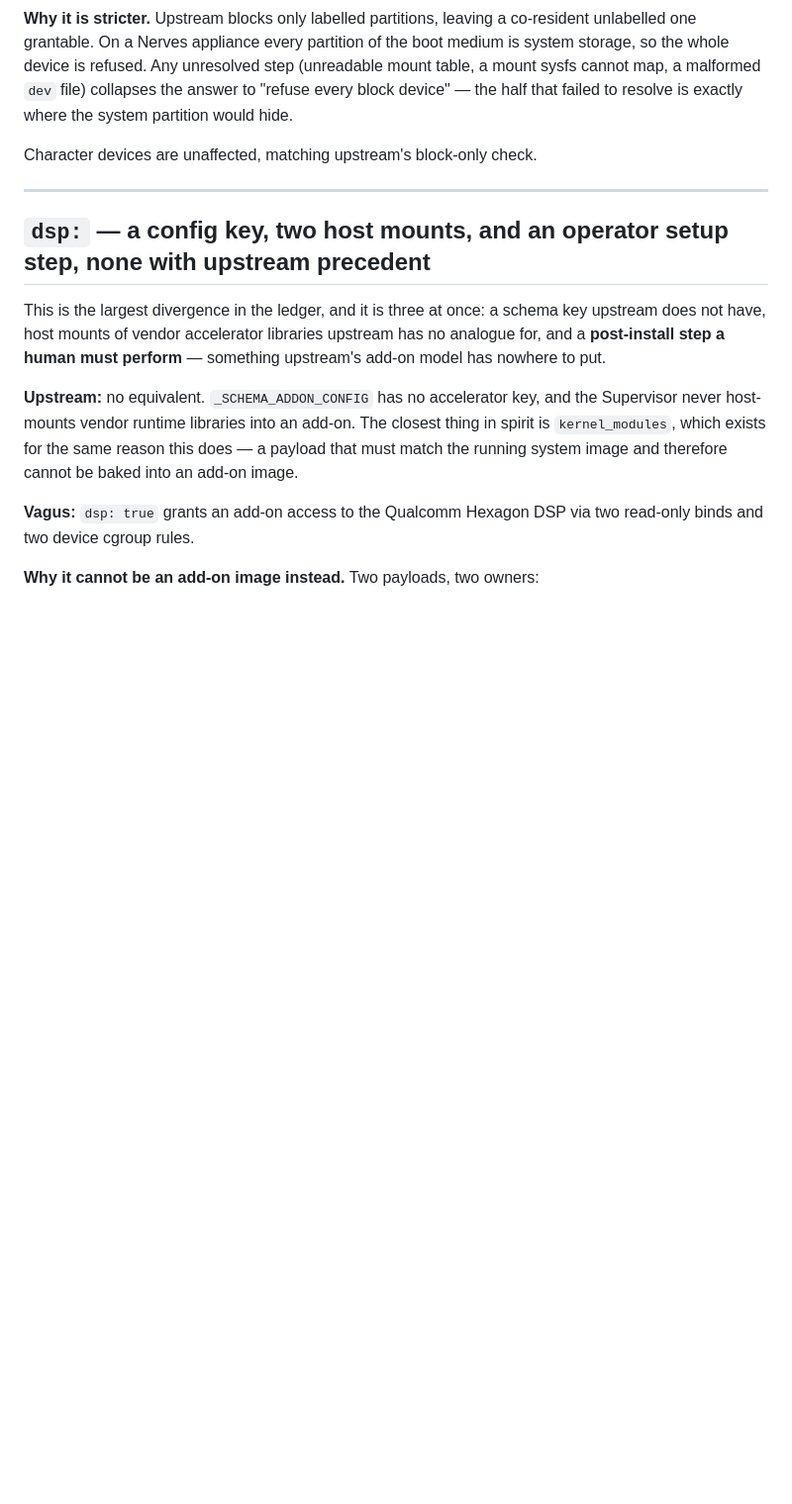
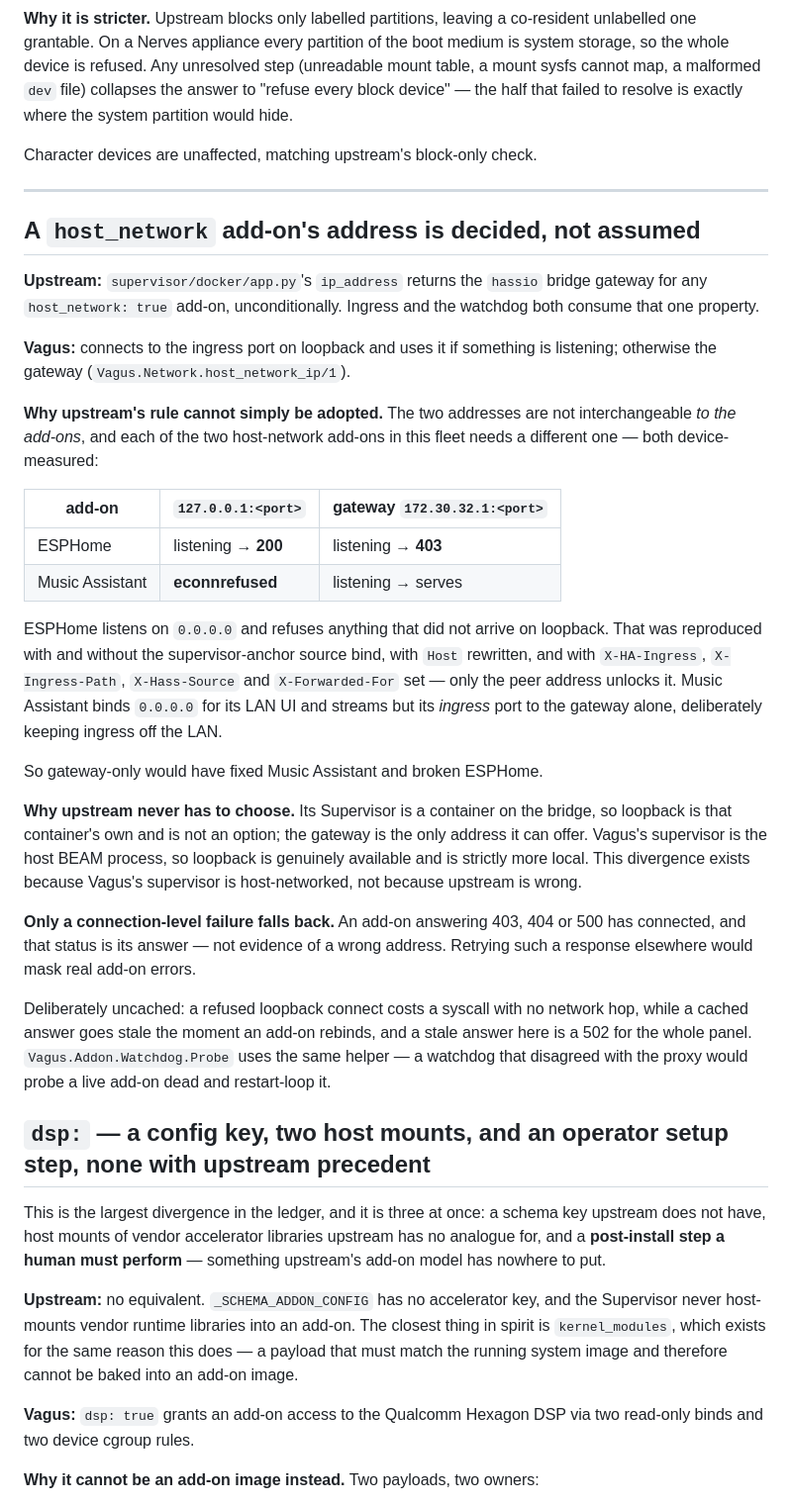
Before and after one commit to bbangert/vagus, a Markdown page: docs/divergences.md, the part around the change. Shown at 99% size. Drawn GitHub-style; blank space fills up the shorter version.

Commit message:
docs: ledger the host_network address decision
The repo's own rule is that a knowing difference gets written down with its
evidence, or it comes back as a bug report from someone expecting upstream's
behaviour. Upstream answers the gateway unconditionally; Vagus decides per
add-on, because ESPHome refuses non-loopback and Music Assistant does not
listen on loopback — gateway-only would have fixed one and broken the other.

Recorded with the measurement table and the reason upstream never faces the
choice: its Supervisor is a container on the bridge, so loopback is not an
address it can offer at all.

Co-Authored-By: Claude Opus 5 (1M context) <noreply@anthropic.com>

```diff
--- a/docs/divergences.md
+++ b/docs/divergences.md
@@ -98,6 +98,50 @@ Character devices are unaffected, matching upstream's block-only check.
 
 ---
 
+## A `host_network` add-on's address is decided, not assumed
+
+**Upstream:** `supervisor/docker/app.py`'s `ip_address` returns the `hassio`
+bridge gateway for any `host_network: true` add-on, unconditionally. Ingress
+and the watchdog both consume that one property.
+
+**Vagus:** connects to the ingress port on loopback and uses it if something
+is listening; otherwise the gateway (`Vagus.Network.host_network_ip/1`).
+
+**Why upstream's rule cannot simply be adopted.** The two addresses are not
+interchangeable *to the add-ons*, and each of the two host-network add-ons in
+this fleet needs a different one — both device-measured:
+
+| add-on | `127.0.0.1:<port>` | gateway `172.30.32.1:<port>` |
+|---|---|---|
+| ESPHome | listening → **200** | listening → **403** |
+| Music Assistant | **econnrefused** | listening → serves |
+
+ESPHome listens on `0.0.0.0` and refuses anything that did not arrive on
+loopback. That was reproduced with and without the supervisor-anchor source
+bind, with `Host` rewritten, and with `X-HA-Ingress`, `X-Ingress-Path`,
+`X-Hass-Source` and `X-Forwarded-For` set — only the peer address unlocks it.
+Music Assistant binds `0.0.0.0` for its LAN UI and streams but its *ingress*
+port to the gateway alone, deliberately keeping ingress off the LAN.
+
+So gateway-only would have fixed Music Assistant and broken ESPHome.
+
+**Why upstream never has to choose.** Its Supervisor is a container on the
+bridge, so loopback is that container's own and is not an option; the gateway
+is the only address it can offer. Vagus's supervisor is the host BEAM process,
+so loopback is genuinely available and is strictly more local. This divergence
+exists because Vagus's supervisor is host-networked, not because upstream is
+wrong.
+
+**Only a connection-level failure falls back.** An add-on answering 403, 404
+or 500 has connected, and that status is its answer — not evidence of a wrong
+address. Retrying such a response elsewhere would mask real add-on errors.
+
+Deliberately uncached: a refused loopback connect costs a syscall with no
+network hop, while a cached answer goes stale the moment an add-on rebinds,
+and a stale answer here is a 502 for the whole panel.
+`Vagus.Addon.Watchdog.Probe` uses the same helper — a watchdog that disagreed
+with the proxy would probe a live add-on dead and restart-loop it.
+
 ## `dsp:` — a config key, two host mounts, and an operator setup step, none with upstream precedent
 
 This is the largest divergence in the ledger, and it is three at once: a schema
```
